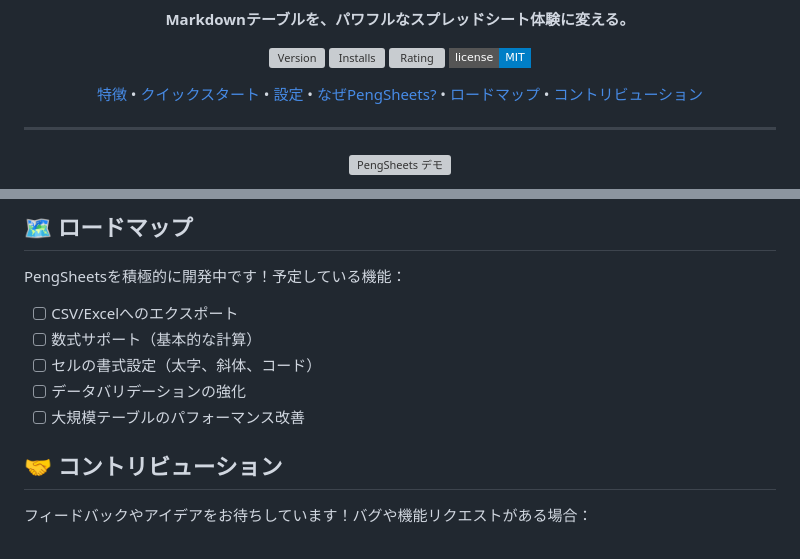
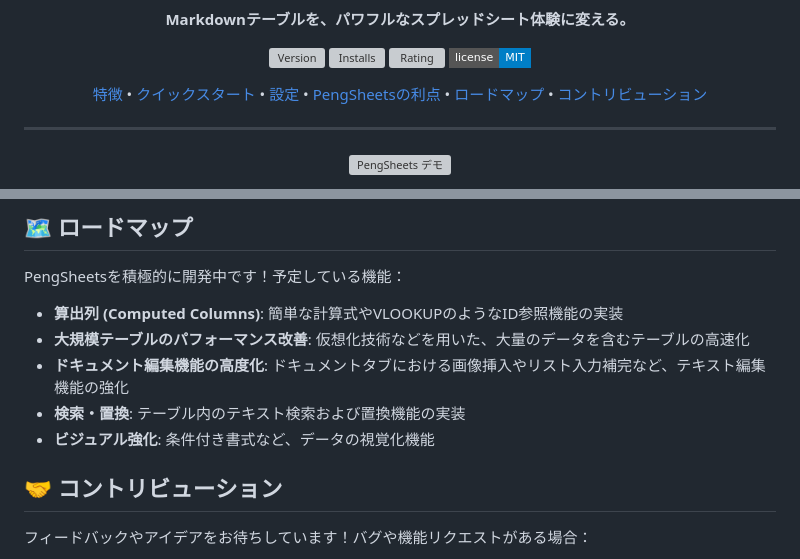
Before and after one commit to f-y/peng-sheets, a Markdown page: README.ja.md, 2 parts joined by grey strips. Rendered like a GitHub page; badges without logos; grey boxes are pictures that could not be loaded.

```diff
--- a/README.ja.md
+++ b/README.ja.md
@@ -27,7 +27,7 @@
   <a href="#-特徴">特徴</a> •
   <a href="#-クイックスタート">クイックスタート</a> •
   <a href="#️-設定">設定</a> •
-  <a href="#-なぜpengsheets">なぜPengSheets?</a> •
+  <a href="#-なぜpengsheets">PengSheetsの利点</a> •
   <a href="#️-ロードマップ">ロードマップ</a> •
   <a href="#-コントリビューション">コントリビューション</a>
 </p>
@@ -127,11 +127,11 @@ pip install md-spreadsheet-parser
 
 PengSheetsを積極的に開発中です！予定している機能：
 
-- [ ] CSV/Excelへのエクスポート
-- [ ] 数式サポート（基本的な計算）
-- [ ] セルの書式設定（太字、斜体、コード）
-- [ ] データバリデーションの強化
-- [ ] 大規模テーブルのパフォーマンス改善
+- **算出列 (Computed Columns)**: 簡単な計算式やVLOOKUPのようなID参照機能の実装
+- **大規模テーブルのパフォーマンス改善**: 仮想化技術などを用いた、大量のデータを含むテーブルの高速化
+- **ドキュメント編集機能の高度化**: ドキュメントタブにおける画像挿入やリスト入力補完など、テキスト編集機能の強化
+- **検索・置換**: テーブル内のテキスト検索および置換機能の実装
+- **ビジュアル強化**: 条件付き書式など、データの視覚化機能
 
 ## 🤝 コントリビューション
 
```
Also changed, not shown: README.md (+5 -5 lines), SPECS.md (+1 -1 lines).
